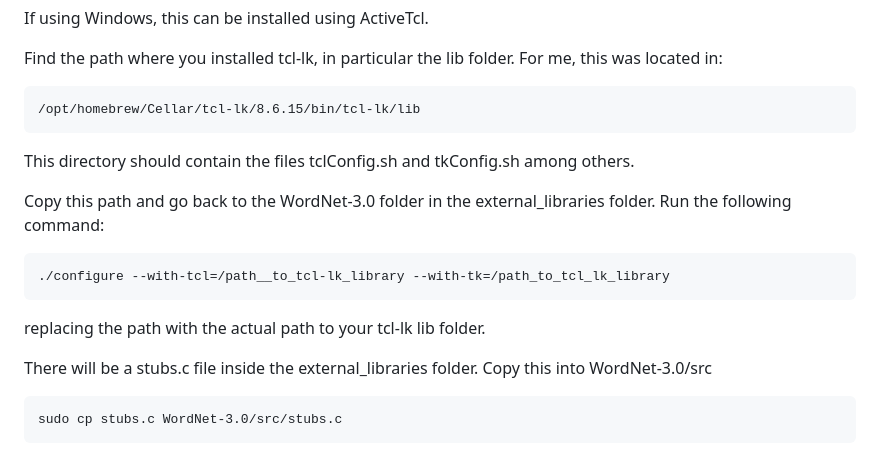
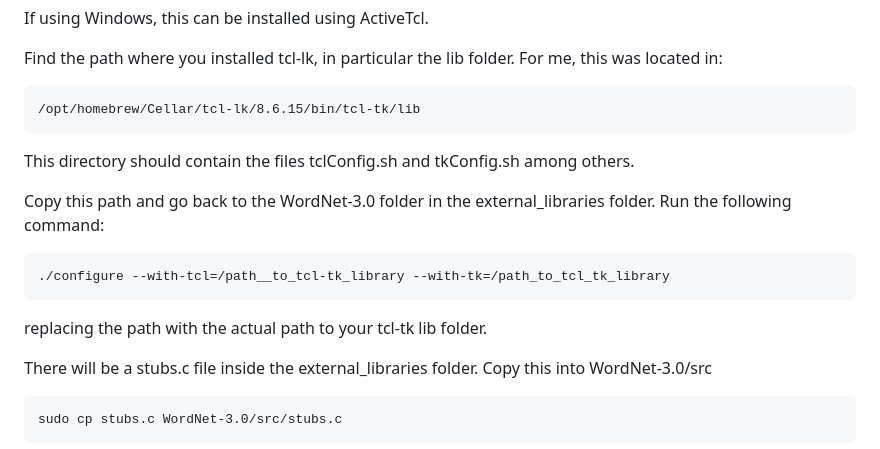
Before and after one commit to angihe93/LionHackerz, a Markdown page: README.md, the part around the change. GitHub-like rendering.

Commit message:
Update README.md
More typos

```diff
--- a/README.md
+++ b/README.md
@@ -39,15 +39,15 @@ If using Windows, this can be installed using ActiveTcl.
 Find the path where you installed tcl-lk, in particular the lib folder. For me,
 this was located in:
 
-    /opt/homebrew/Cellar/tcl-lk/8.6.15/bin/tcl-lk/lib
+    /opt/homebrew/Cellar/tcl-lk/8.6.15/bin/tcl-tk/lib
 
 This directory should contain the files tclConfig.sh and tkConfig.sh among others.
 
 Copy this path and go back to the WordNet-3.0 folder in the external_libraries folder.  Run the following command:
 
-	./configure --with-tcl=/path__to_tcl-lk_library --with-tk=/path_to_tcl_lk_library
+	./configure --with-tcl=/path__to_tcl-tk_library --with-tk=/path_to_tcl_tk_library
 
-replacing the path with the actual path to your tcl-lk lib folder.
+replacing the path with the actual path to your tcl-tk lib folder.
 
 There will be a stubs.c file inside the external_libraries folder. Copy this into WordNet-3.0/src
 
```
